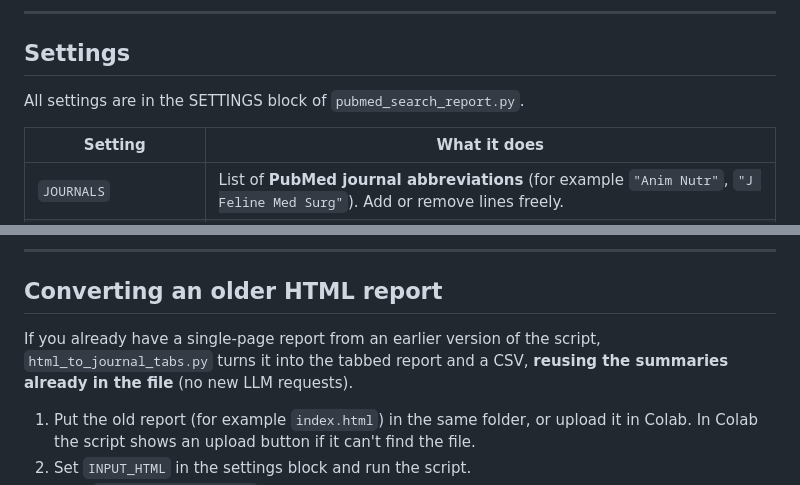
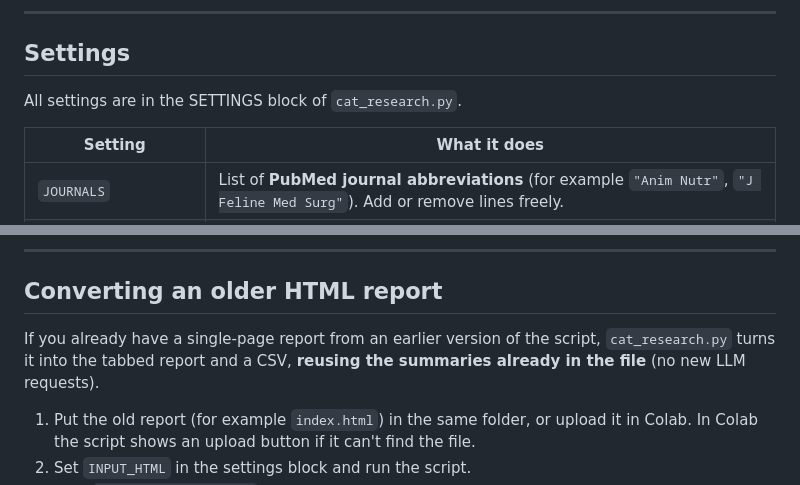
Before and after one commit to elainechenly/cat_research, a Markdown page: README.md, 2 parts joined by grey strips. GitHub-like rendering.

```diff
--- a/README.md
+++ b/README.md
@@ -79,7 +79,7 @@ Works as a normal script or pasted into a **Google Colab** cell.
 
 ## Settings
 
-All settings are in the SETTINGS block of `pubmed_search_report.py`.
+All settings are in the SETTINGS block of `cat_research.py`.
 
 | Setting | What it does |
 |---|---|
@@ -136,7 +136,7 @@ One row per paper, saved with a UTF-8 byte-order mark so Excel displays Mandarin
 
 ## Converting an older HTML report
 
-If you already have a single-page report from an earlier version of the script, `html_to_journal_tabs.py` turns it into the tabbed report and a CSV, **reusing the summaries already in the file** (no new LLM requests).
+If you already have a single-page report from an earlier version of the script, `cat_research.py` turns it into the tabbed report and a CSV, **reusing the summaries already in the file** (no new LLM requests).
 
 1. Put the old report (for example `index.html`) in the same folder, or upload it in Colab. In Colab the script shows an upload button if it can't find the file.
 2. Set `INPUT_HTML` in the settings block and run the script.
```
